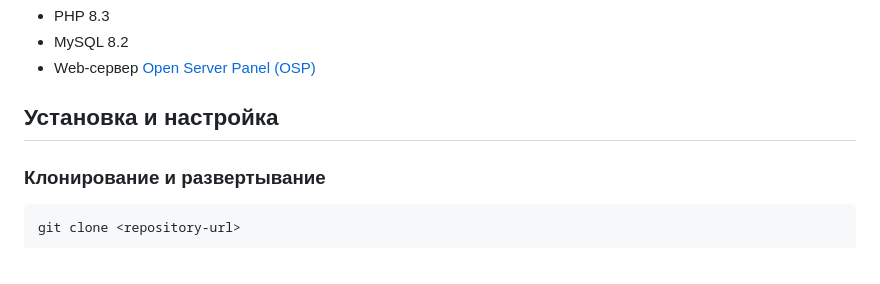
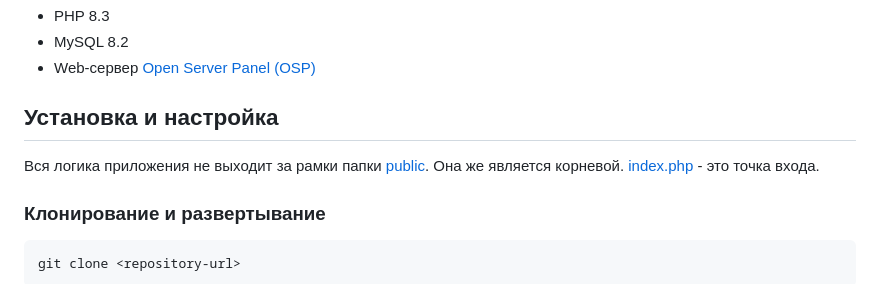
Before and after one commit to Bat0nbl4/testtask, a Markdown page: README.md, the part around the change. Rendered like a GitHub page.

````diff
--- a/README.md
+++ b/README.md
@@ -21,6 +21,8 @@ Web-приложение для управления пользователям
 - Web-сервер [Open Server Panel (OSP)](https://ospanel.io/)
 
 ## Установка и настройка
+
+Вся логика приложения не выходит за рамки папки [public](public/). Она же является корневой. [index.php](public/index.php) - это точка входа.
 
 ### Клонирование и развертывание
 ```bash
````
